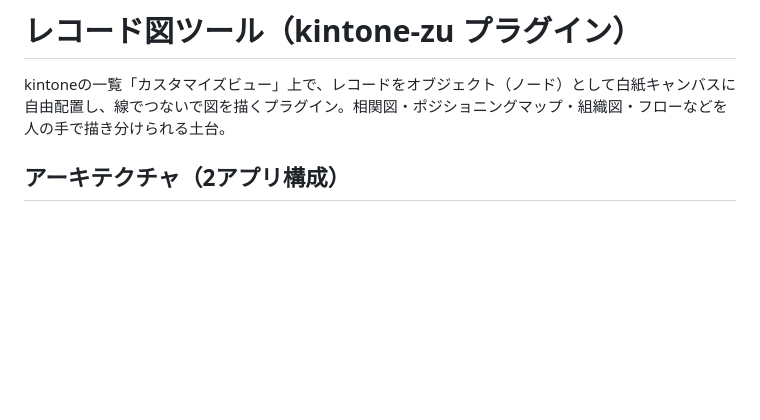
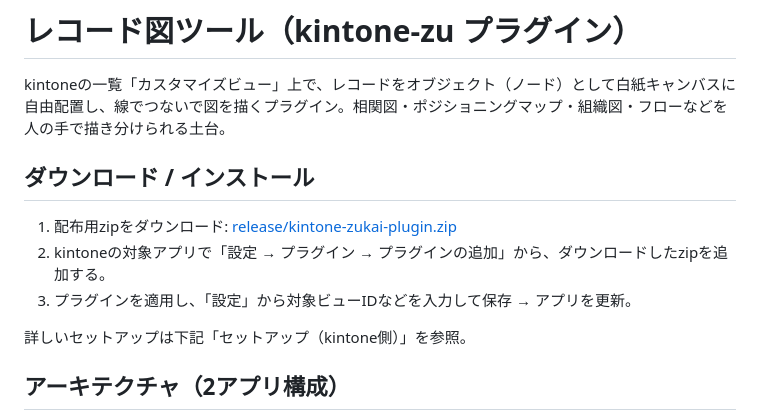
Before and after one commit to crazytoxicstar/kintone-sakuzu-plugin, a Markdown page: README.md, the part around the change. GitHub-like rendering; blank space fills up the shorter version.

Commit message:
READMEにダウンロード/インストール案内を追加
Co-Authored-By: Claude Opus 4.8 <noreply@anthropic.com>
Claude-Session: https://claude.ai/code/session_01WTSQB88Tx67GPCpeCDsd9f

```diff
--- a/README.md
+++ b/README.md
@@ -1,6 +1,14 @@
 # レコード図ツール（kintone-zu プラグイン）
 
 kintoneの一覧「カスタマイズビュー」上で、レコードをオブジェクト（ノード）として白紙キャンバスに自由配置し、線でつないで図を描くプラグイン。相関図・ポジショニングマップ・組織図・フローなどを人の手で描き分けられる土台。
+
+## ダウンロード / インストール
+
+1. 配布用zipをダウンロード: [release/kintone-zukai-plugin.zip](release/kintone-zukai-plugin.zip)
+2. kintoneの対象アプリで「設定 → プラグイン → プラグインの追加」から、ダウンロードしたzipを追加する。
+3. プラグインを適用し、「設定」から対象ビューIDなどを入力して保存 → アプリを更新。
+
+詳しいセットアップは下記「セットアップ（kintone側）」を参照。
 
 ## アーキテクチャ（2アプリ構成）
 
```
